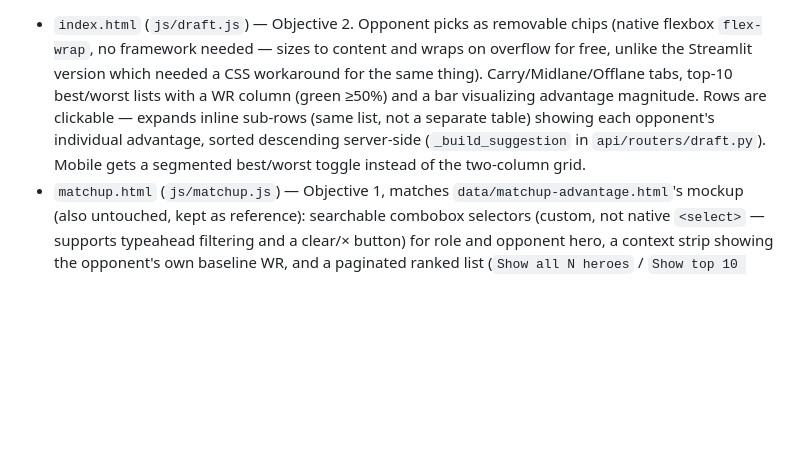
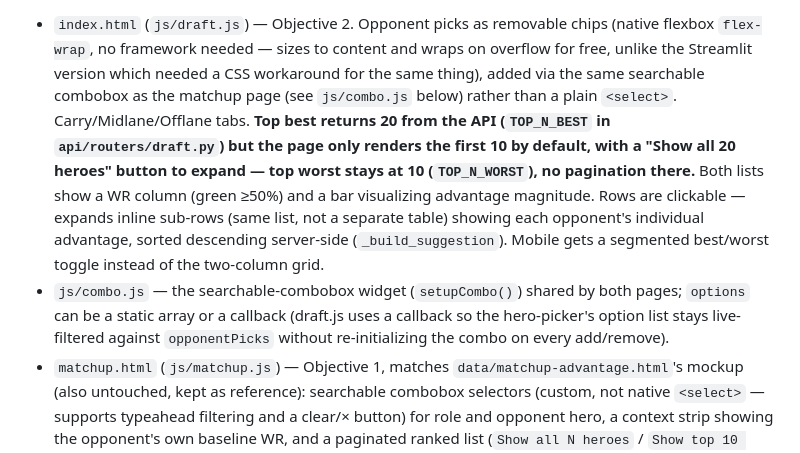
Before and after one commit to haquynhnguyen1818/dota2, a Markdown page: docs/progress.md, the part around the change. GitHub-like rendering; blank space fills up the shorter version.

Commit message:
Document the shared combobox and top-20-best pagination in progress notes
Co-Authored-By: Claude Sonnet 5 <noreply@anthropic.com>

```diff
--- a/docs/progress.md
+++ b/docs/progress.md
@@ -76,13 +76,21 @@ before deploying. Two pages, dark "Draft Terminal" theme matching
 - `index.html` (`js/draft.js`) — Objective 2. Opponent picks as removable
   chips (native flexbox `flex-wrap`, no framework needed — sizes to content
   and wraps on overflow for free, unlike the Streamlit version which needed
-  a CSS workaround for the same thing). Carry/Midlane/Offlane tabs, top-10
-  best/worst lists with a WR column (green ≥50%) and a bar visualizing
-  advantage magnitude. Rows are clickable — expands inline sub-rows (same
-  list, not a separate table) showing each opponent's individual advantage,
-  sorted descending server-side (`_build_suggestion` in
-  `api/routers/draft.py`). Mobile gets a segmented best/worst toggle instead
-  of the two-column grid.
+  a CSS workaround for the same thing), added via the same searchable
+  combobox as the matchup page (see `js/combo.js` below) rather than a plain
+  `<select>`. Carry/Midlane/Offlane tabs. **Top best returns 20 from the API
+  (`TOP_N_BEST` in `api/routers/draft.py`) but the page only renders the
+  first 10 by default, with a "Show all 20 heroes" button to expand — top
+  worst stays at 10 (`TOP_N_WORST`), no pagination there.** Both lists show a
+  WR column (green ≥50%) and a bar visualizing advantage magnitude. Rows are
+  clickable — expands inline sub-rows (same list, not a separate table)
+  showing each opponent's individual advantage, sorted descending
+  server-side (`_build_suggestion`). Mobile gets a segmented best/worst
+  toggle instead of the two-column grid.
+- `js/combo.js` — the searchable-combobox widget (`setupCombo()`) shared by
+  both pages; `options` can be a static array or a callback (draft.js uses a
+  callback so the hero-picker's option list stays live-filtered against
+  `opponentPicks` without re-initializing the combo on every add/remove).
 - `matchup.html` (`js/matchup.js`) — Objective 1, matches
   `data/matchup-advantage.html`'s mockup (also untouched, kept as reference):
   searchable combobox selectors (custom, not native `<select>` — supports
```
